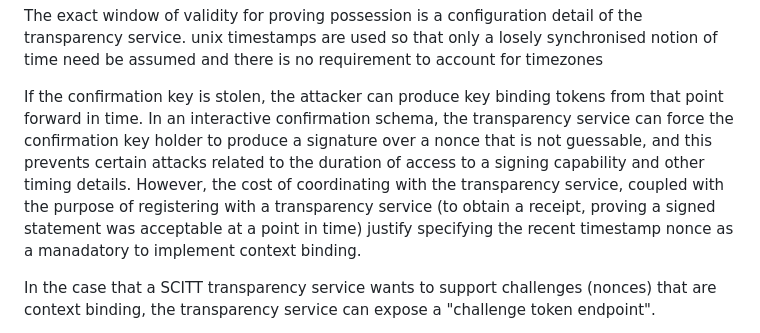
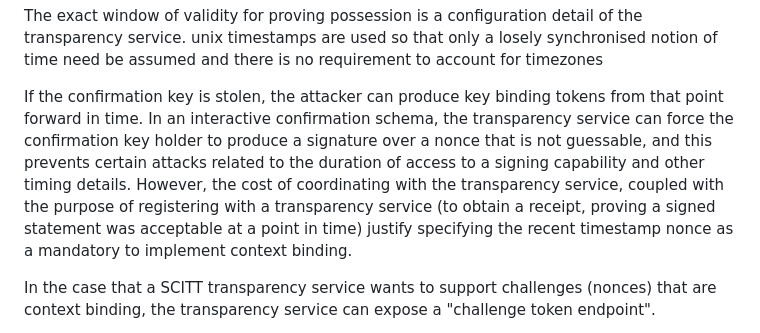
Before and after one commit to ietf-scitt/draft-birkholz-scitt-scrapi, a Markdown page: draft-birkholz-scitt-scrapi.md, the part around the change. Drawn GitHub-style.

Commit message:
Update draft-birkholz-scitt-scrapi.md
Co-authored-by: Steve Lasker <stevenlasker@hotmail.com>

```diff
--- a/draft-birkholz-scitt-scrapi.md
+++ b/draft-birkholz-scitt-scrapi.md
@@ -94,7 +94,8 @@ When applying registration policies to signed statements with confirmation, the
 The exact window of validity for proving possession is a configuration detail of the transparency service. unix timestamps are used so that only a losely synchronised notion of time need be assumed and there is no requirement to account for timezones
 
 If the confirmation key is stolen, the attacker can produce key binding tokens from that point forward in time.
-In an interactive confirmation schema, the transparency service can force the confirmation key holder to produce a signature over a nonce that is not guessable, and this prevents certain attacks related to the duration of access to a signing capability and other timing details. However, the cost of coordinating with the transparency service, coupled with the purpose of registering with a transparency service (to obtain a receipt, proving a signed statement was acceptable at a point in time) justify specifying the recent timestamp nonce as a manadatory to implement context binding.
+In an interactive confirmation schema, the transparency service can force the confirmation key holder to produce a signature over a nonce that is not guessable, and this prevents certain attacks related to the duration of access to a signing capability and other timing details.
+However, the cost of coordinating with the transparency service, coupled with the purpose of registering with a transparency service (to obtain a receipt, proving a signed statement was acceptable at a point in time) justify specifying the recent timestamp nonce as a mandatory to implement context binding.
 
 In the case that a SCITT transparency service wants to support challenges (nonces) that are context binding, the transparency service can expose a "challenge token endpoint".
 
```
